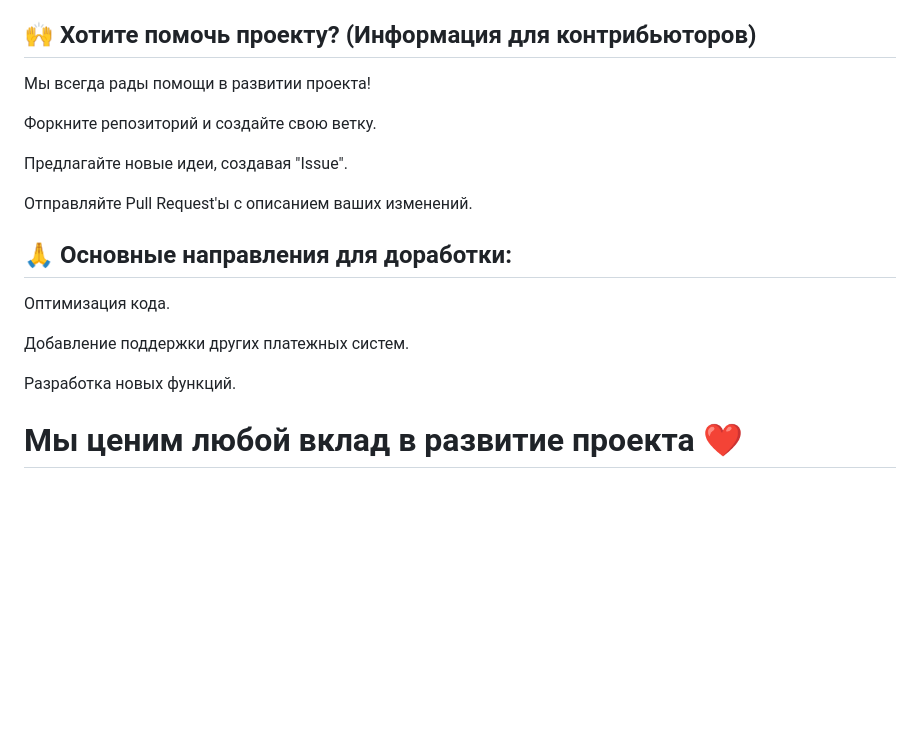
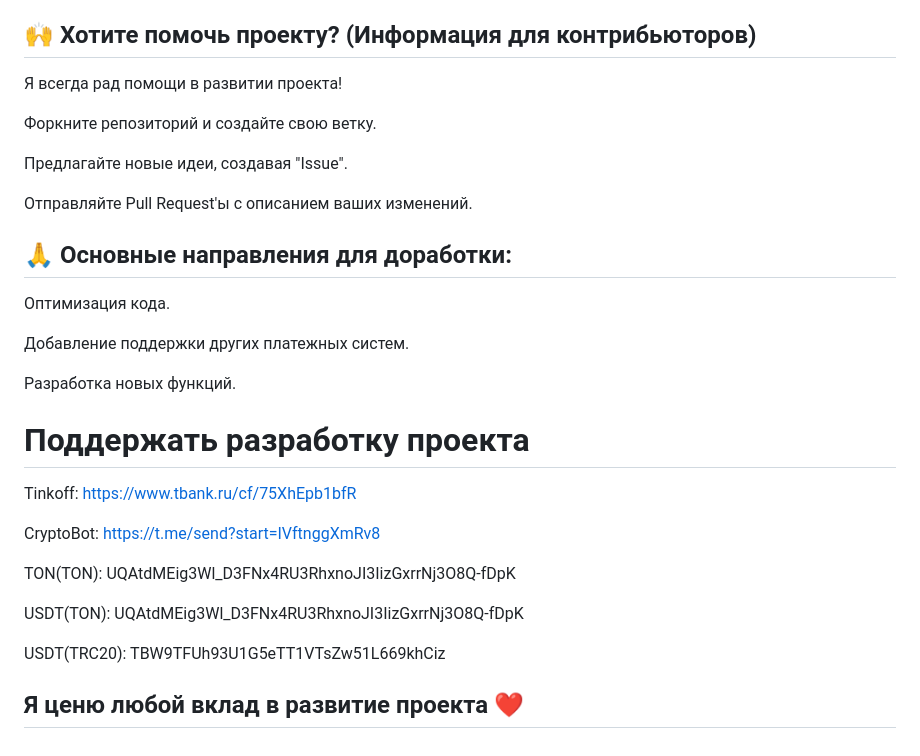
Before and after one commit to whusy/vless-shopbot, a Markdown page: README.md, the part around one of its changes. Drawn GitHub-style; blank space fills up the shorter version.

```diff
--- a/README.md
+++ b/README.md
@@ -161,7 +161,7 @@ docker compose up -d
 
 ## 🙌 Хотите помочь проекту? (Информация для контрибьюторов)
 
-Мы всегда рады помощи в развитии проекта!
+Я всегда рад помощи в развитии проекта!
 
 Форкните репозиторий и создайте свою ветку.
 
@@ -177,4 +177,16 @@ docker compose up -d
 
 Разработка новых функций.
 
-# Мы ценим любой вклад в развитие проекта ❤️
+# Поддержать разработку проекта
+
+Tinkoff: https://www.tbank.ru/cf/75XhEpb1bfR
+
+CryptoBot: https://t.me/send?start=IVftnggXmRv8
+
+TON(TON): UQAtdMEig3Wl_D3FNx4RU3RhxnoJI3IizGxrrNj3O8Q-fDpK
+
+USDT(TON): UQAtdMEig3Wl_D3FNx4RU3RhxnoJI3IizGxrrNj3O8Q-fDpK
+
+USDT(TRC20): TBW9TFUh93U1G5eTT1VTsZw51L669khCiz
+
+## Я ценю любой вклад в развитие проекта ❤️
```
Also changed, not shown: other parts of README.md (+1 -1 lines).
